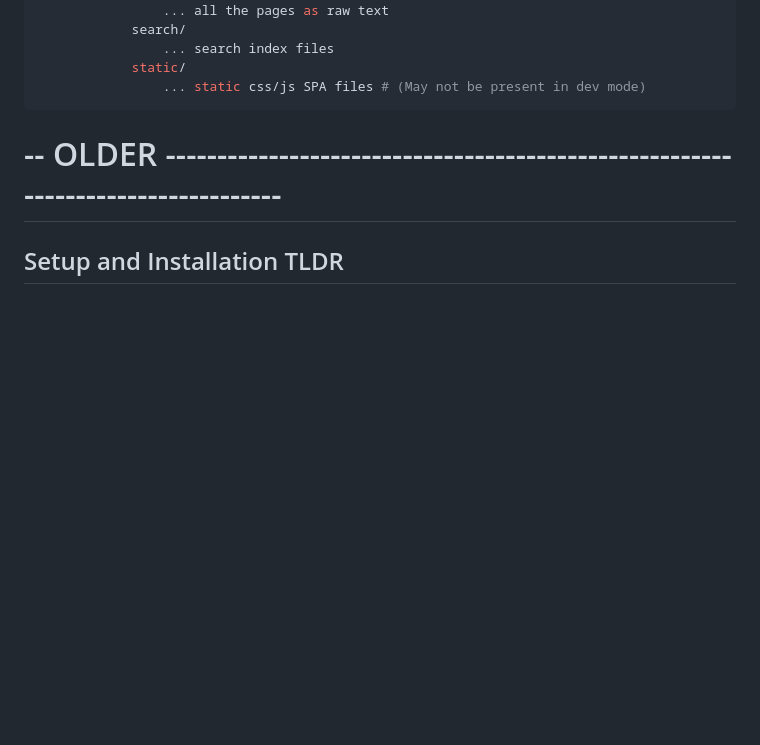
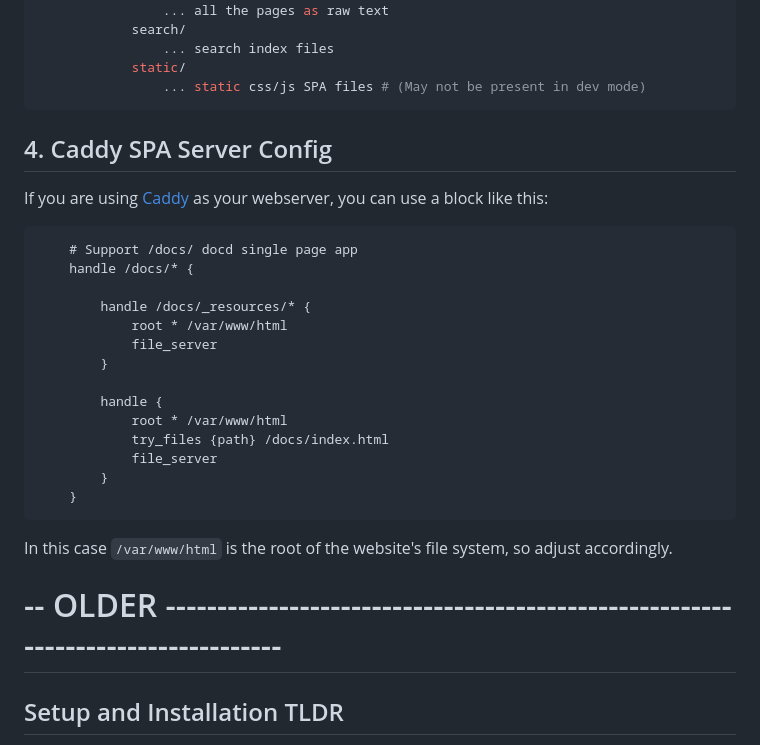
Before and after one commit to jeffreyleblanc/docd, a Markdown page: README.md, the part around the change. Rendered like a GitHub page; blank space fills up the shorter version.

Commit message:
Add notes on caddy spa server block.

````diff
--- a/README.md
+++ b/README.md
@@ -44,6 +44,31 @@ main_docs_repo/
             static/
                 ... static css/js SPA files # (May not be present in dev mode)
 ```
+
+
+## 4. Caddy SPA Server Config
+
+If you are using [Caddy](https://caddyserver.com/) as your webserver, you can use a block like this:
+
+```
+    # Support /docs/ docd single page app
+    handle /docs/* {
+
+        handle /docs/_resources/* {
+            root * /var/www/html
+            file_server
+        }
+
+        handle {
+            root * /var/www/html
+            try_files {path} /docs/index.html
+            file_server
+        }
+    }
+```
+
+In this case `/var/www/html` is the root of the website's file system, so adjust accordingly.
+
 
 
 # -- OLDER -------------------------------------------------------------------------------- #
````
